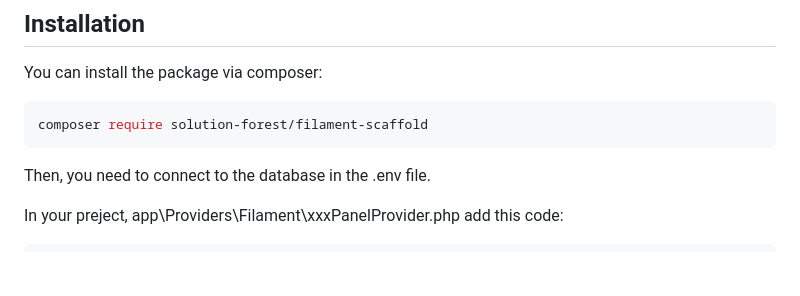
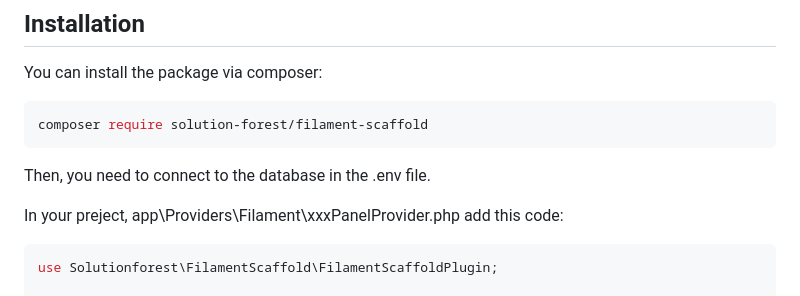
Before and after one commit to solutionforest/filament-scaffold, a Markdown page: README.md, the part around the change. Rendered like a GitHub page; blank space fills up the shorter version.

````diff
--- a/README.md
+++ b/README.md
@@ -27,6 +27,8 @@ Then, you need to connect to the database in the .env file.
 
 In your preject, app\Providers\Filament\xxxPanelProvider.php add this code:
 ```bash
+use Solutionforest\FilamentScaffold\FilamentScaffoldPlugin;
+
 public function panel(Panel $panel): Panel
     {
         return $panel
````
